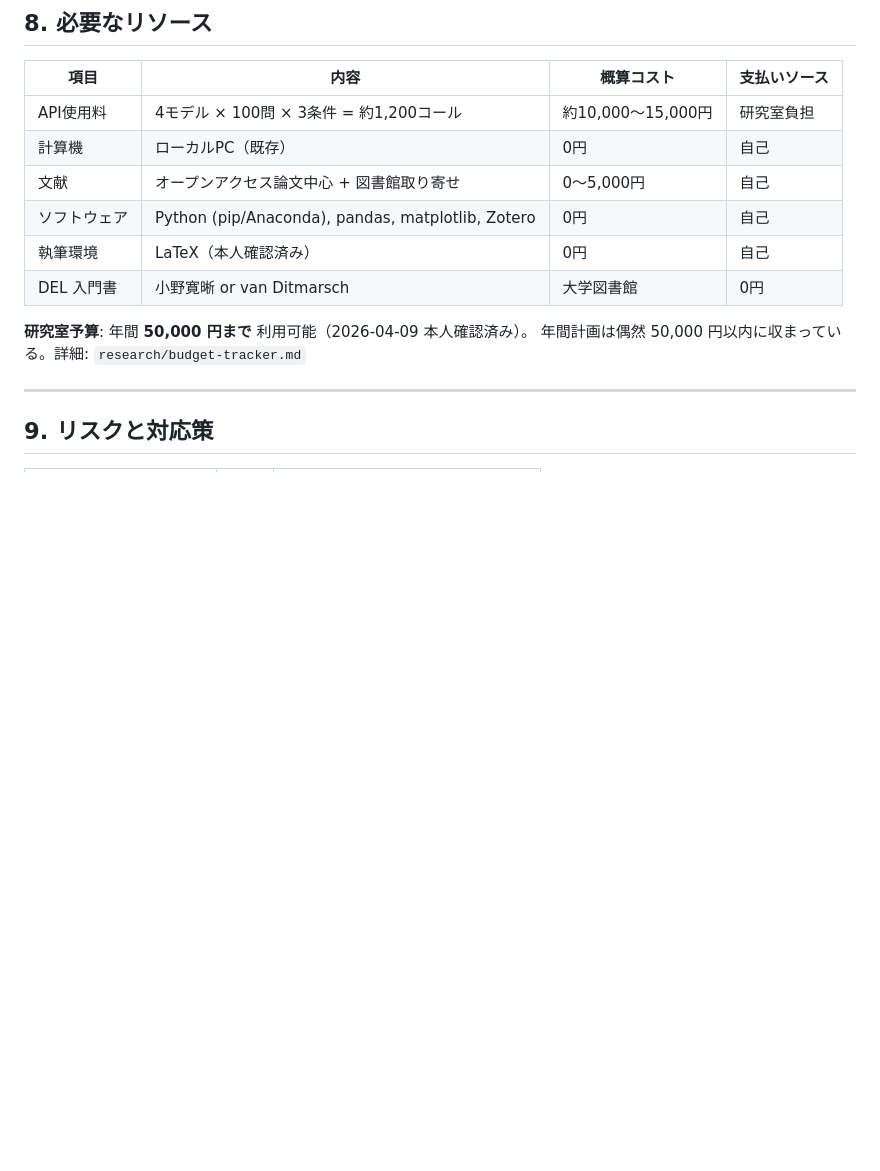
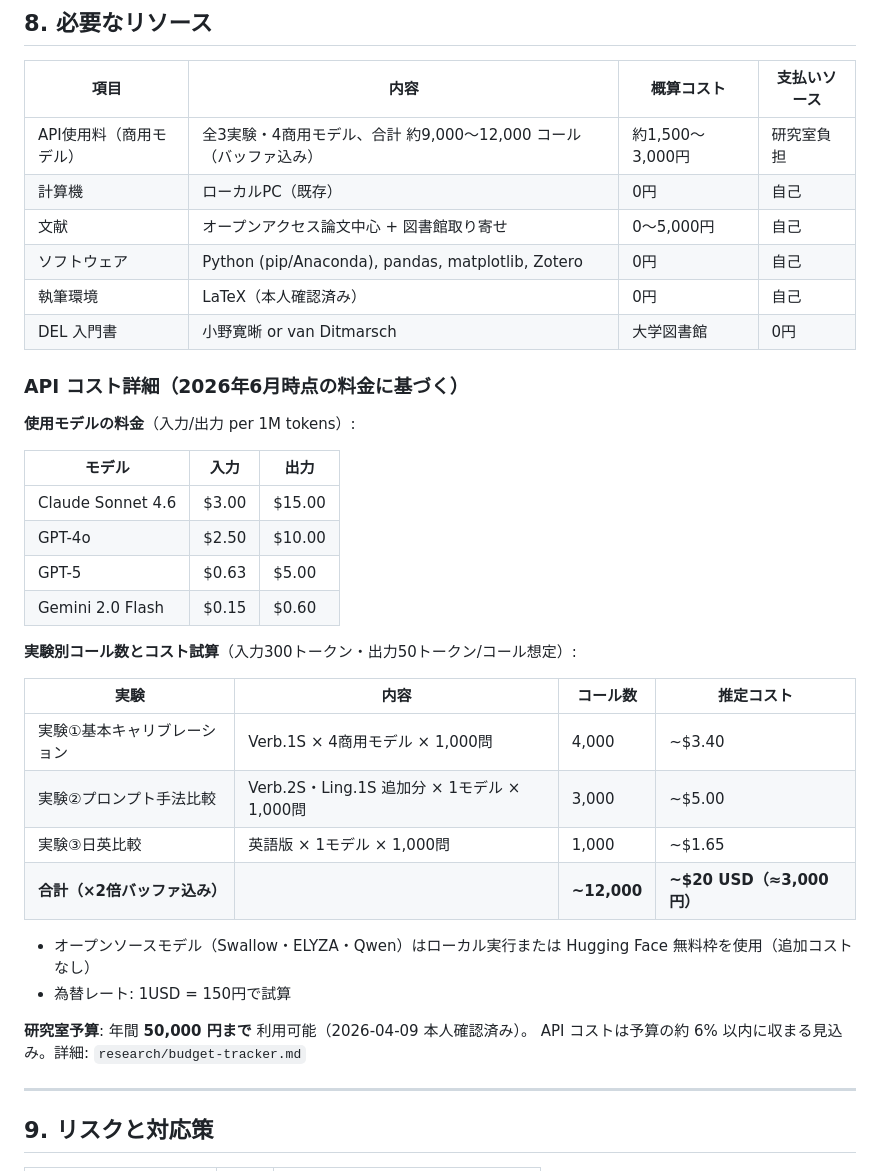
Before and after one commit to issa311sas-hub/test, a Markdown page: research/research-proposal-draft.md, the part around the change. Rendered like a GitHub page; blank space fills up the shorter version.

Commit message:
research: §8予算セクションを2026年6月最新料金に基づき更新
- 旧見積もり（1,200コール・10,000〜15,000円）を実際の実験設計に合わせて修正
- 実験①②③の合計 約9,000〜12,000コールで試算
- 4商用モデル（Claude/GPT-4o/GPT-5/Gemini 2.0 Flash）の現行料金を表で明示
- 実質コスト約3,000円（≈$20 USD）は研究室予算50,000円の6%以内
- オープンソースモデルはローカル/無料枠で追加費用なしと明記

Co-Authored-By: Claude Sonnet 4.6 <noreply@anthropic.com>
Claude-Session: https://claude.ai/code/session_0146FEfzLfkaW5xTDQ21FbZL

```diff
--- a/research/research-proposal-draft.md
+++ b/research/research-proposal-draft.md
@@ -339,15 +339,38 @@ CoT（Chain-of-Thought）は Xiong 2024 で評価されているが、本研究
 
 | 項目 | 内容 | 概算コスト | 支払いソース |
 |---|---|---|---|
-| API使用料 | 4モデル × 100問 × 3条件 = 約1,200コール | 約10,000〜15,000円 | 研究室負担 |
+| API使用料（商用モデル） | 全3実験・4商用モデル、合計 約9,000〜12,000 コール（バッファ込み） | 約1,500〜3,000円 | 研究室負担 |
 | 計算機 | ローカルPC（既存） | 0円 | 自己 |
 | 文献 | オープンアクセス論文中心 + 図書館取り寄せ | 0〜5,000円 | 自己 |
 | ソフトウェア | Python (pip/Anaconda), pandas, matplotlib, Zotero | 0円 | 自己 |
 | 執筆環境 | LaTeX（本人確認済み） | 0円 | 自己 |
 | DEL 入門書 | 小野寛晰 or van Ditmarsch | 大学図書館 | 0円 |
 
+### API コスト詳細（2026年6月時点の料金に基づく）
+
+**使用モデルの料金**（入力/出力 per 1M tokens）:
+
+| モデル | 入力 | 出力 |
+|---|---|---|
+| Claude Sonnet 4.6 | $3.00 | $15.00 |
+| GPT-4o | $2.50 | $10.00 |
+| GPT-5 | $0.63 | $5.00 |
+| Gemini 2.0 Flash | $0.15 | $0.60 |
+
+**実験別コール数とコスト試算**（入力300トークン・出力50トークン/コール想定）:
+
+| 実験 | 内容 | コール数 | 推定コスト |
+|---|---|---|---|
+| 実験①基本キャリブレーション | Verb.1S × 4商用モデル × 1,000問 | 4,000 | ~$3.40 |
+| 実験②プロンプト手法比較 | Verb.2S・Ling.1S 追加分 × 1モデル × 1,000問 | 3,000 | ~$5.00 |
+| 実験③日英比較 | 英語版 × 1モデル × 1,000問 | 1,000 | ~$1.65 |
+| **合計（×2倍バッファ込み）** | | **~12,000** | **~$20 USD（≈3,000円）** |
+
+- オープンソースモデル（Swallow・ELYZA・Qwen）はローカル実行または Hugging Face 無料枠を使用（追加コストなし）
+- 為替レート: 1USD = 150円で試算
+
 **研究室予算**: 年間 **50,000 円まで** 利用可能（2026-04-09 本人確認済み）。
-年間計画は偶然 50,000 円以内に収まっている。詳細: `research/budget-tracker.md`
+API コストは予算の約 6% 以内に収まる見込み。詳細: `research/budget-tracker.md`
 
 ---
 
```
